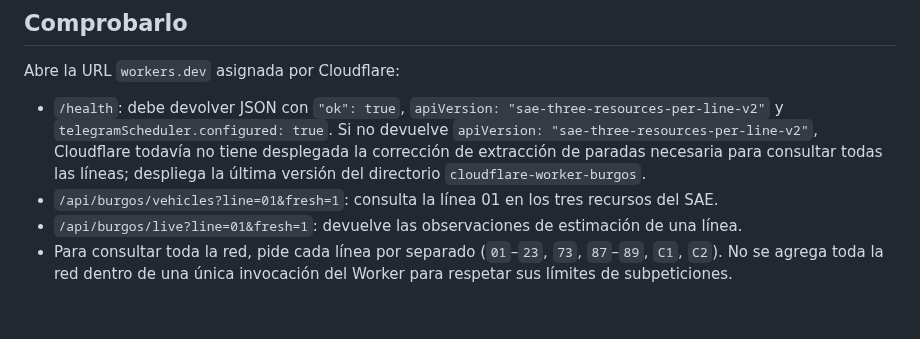
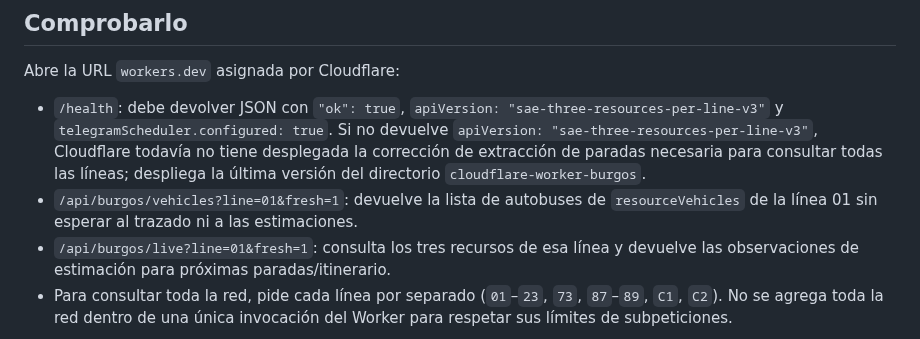
Before and after one commit to enekituss/sae, a Markdown page: cloudflare-worker-burgos/README.md, the part around the change. Drawn GitHub-style; blank space fills up the shorter version.

Commit message:
Document quick Burgos vehicle list endpoint

```diff
--- a/cloudflare-worker-burgos/README.md
+++ b/cloudflare-worker-burgos/README.md
@@ -17,9 +17,9 @@ El secreto `BURGOS_GITHUB_TOKEN` permite al cron lanzar el workflow de alertas c
 
 Abre la URL `workers.dev` asignada por Cloudflare:
 
-- `/health`: debe devolver JSON con `"ok": true`, `apiVersion: "sae-three-resources-per-line-v2"` y `telegramScheduler.configured: true`. Si no devuelve `apiVersion: "sae-three-resources-per-line-v2"`, Cloudflare todavía no tiene desplegada la corrección de extracción de paradas necesaria para consultar todas las líneas; despliega la última versión del directorio `cloudflare-worker-burgos`.
-- `/api/burgos/vehicles?line=01&fresh=1`: consulta la línea 01 en los tres recursos del SAE.
-- `/api/burgos/live?line=01&fresh=1`: devuelve las observaciones de estimación de una línea.
+- `/health`: debe devolver JSON con `"ok": true`, `apiVersion: "sae-three-resources-per-line-v3"` y `telegramScheduler.configured: true`. Si no devuelve `apiVersion: "sae-three-resources-per-line-v3"`, Cloudflare todavía no tiene desplegada la corrección de extracción de paradas necesaria para consultar todas las líneas; despliega la última versión del directorio `cloudflare-worker-burgos`.
+- `/api/burgos/vehicles?line=01&fresh=1`: devuelve la lista de autobuses de `resourceVehicles` de la línea 01 sin esperar al trazado ni a las estimaciones.
+- `/api/burgos/live?line=01&fresh=1`: consulta los tres recursos de esa línea y devuelve las observaciones de estimación para próximas paradas/itinerario.
 - Para consultar toda la red, pide cada línea por separado (`01`–`23`, `73`, `87`–`89`, `C1`, `C2`). No se agrega toda la red dentro de una única invocación del Worker para respetar sus límites de subpeticiones.
 
 La URL del Worker se introduce en SAE Spotter → Burgos → **Configurar conexión**. Pega la URL base, sin añadir rutas.
```
